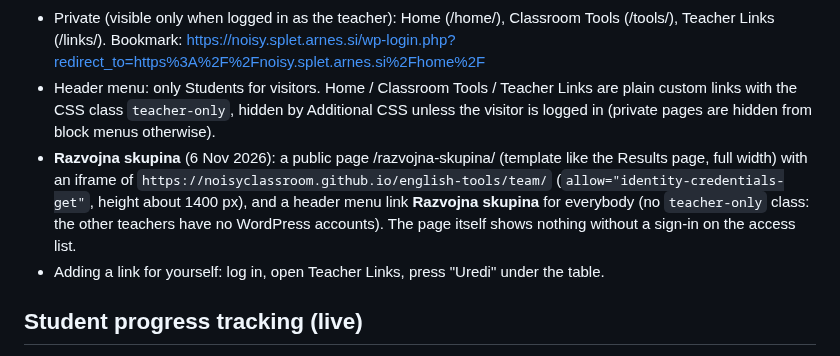
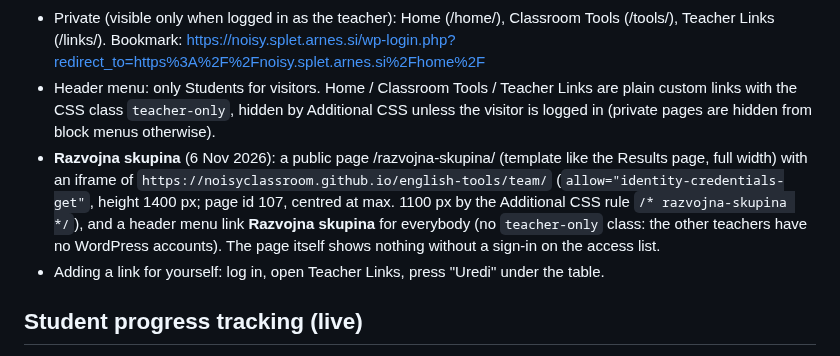
Before and after one commit to NoisyClassRoom/english-tools, a Markdown page: README.md, the part around the change. GitHub-like rendering.

Commit message:
README: WordPress stran Razvojna skupina (id 107, CSS za širino)
Co-Authored-By: Claude Opus 5.5 <noreply@anthropic.com>

```diff
--- a/README.md
+++ b/README.md
@@ -58,7 +58,7 @@ Slovenian translations and word lists were written from the year plans' topics a
   Bookmark: https://noisy.splet.arnes.si/wp-login.php?redirect_to=https%3A%2F%2Fnoisy.splet.arnes.si%2Fhome%2F
 - Header menu: only Students for visitors. Home / Classroom Tools / Teacher Links are plain custom links with the CSS class
   `teacher-only`, hidden by Additional CSS unless the visitor is logged in (private pages are hidden from block menus otherwise).
-- **Razvojna skupina** (6 Nov 2026): a public page /razvojna-skupina/ (template like the Results page, full width) with an iframe of `https://noisyclassroom.github.io/english-tools/team/` (`allow="identity-credentials-get"`, height about 1400 px), and a header menu link **Razvojna skupina** for everybody (no `teacher-only` class: the other teachers have no WordPress accounts). The page itself shows nothing without a sign-in on the access list.
+- **Razvojna skupina** (6 Nov 2026): a public page /razvojna-skupina/ (template like the Results page, full width) with an iframe of `https://noisyclassroom.github.io/english-tools/team/` (`allow="identity-credentials-get"`, height 1400 px; page id 107, centred at max. 1100 px by the Additional CSS rule `/* razvojna-skupina */`), and a header menu link **Razvojna skupina** for everybody (no `teacher-only` class: the other teachers have no WordPress accounts). The page itself shows nothing without a sign-in on the access list.
 - Adding a link for yourself: log in, open Teacher Links, press "Uredi" under the table.
 
 ## Student progress tracking (live)
```
